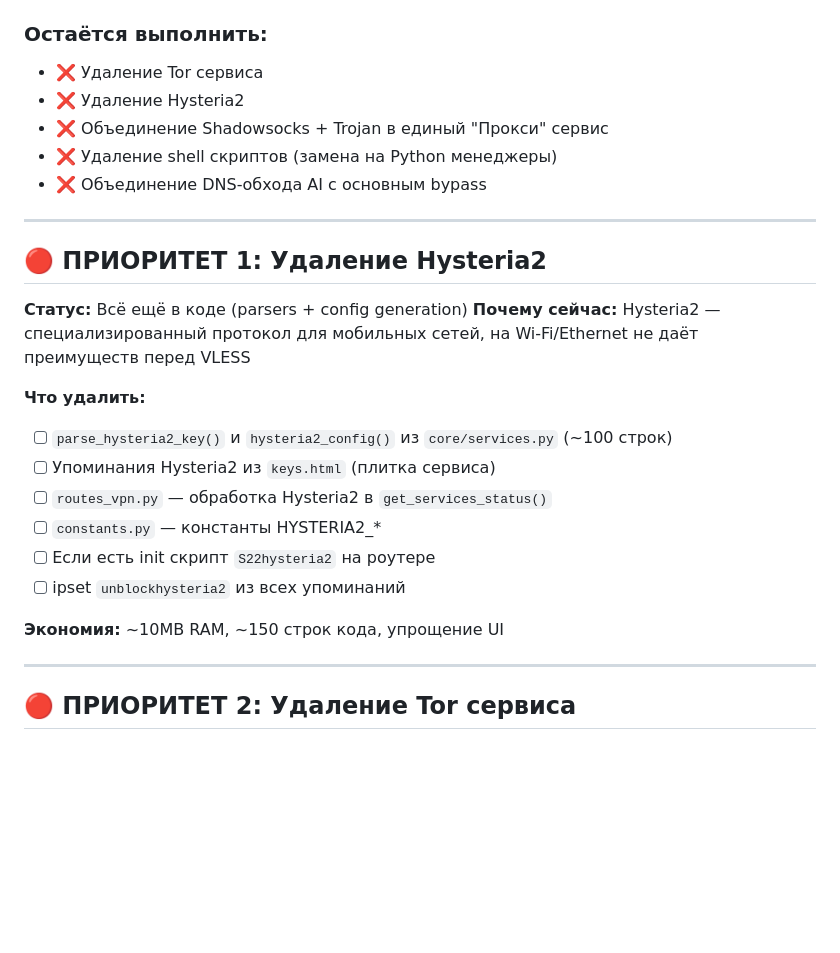
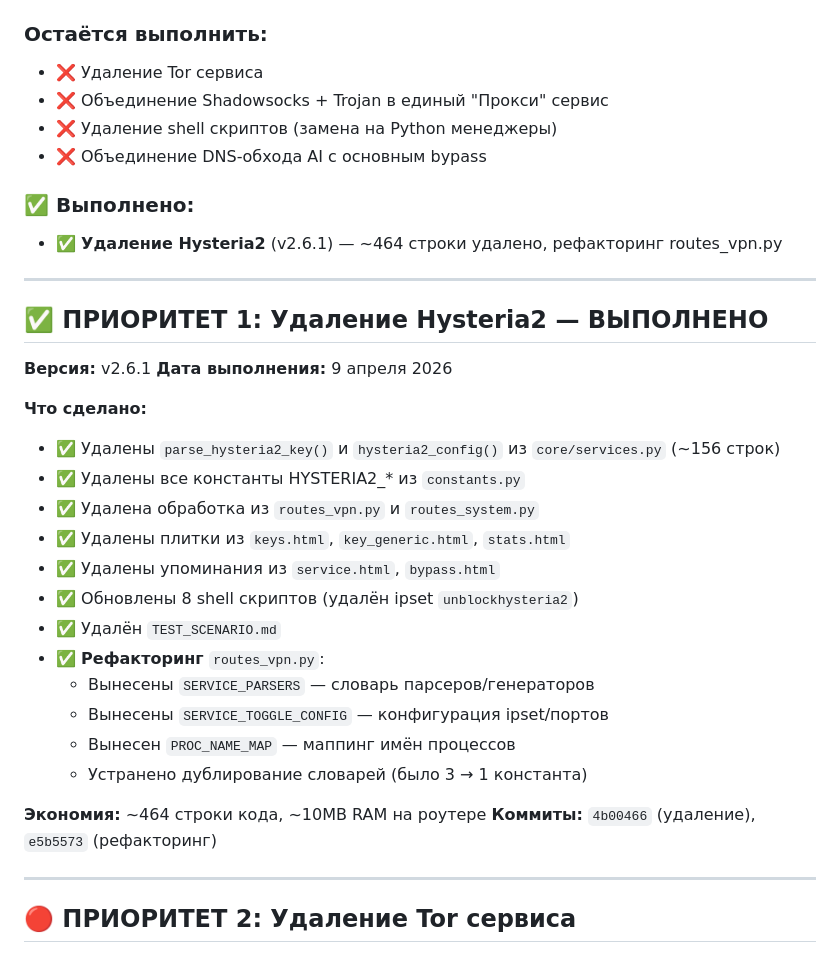
Before and after one commit to royfincher25-source/flymybyte, a Markdown page: docs/plans/OPTIMIZATION_PLAN.md, the part around the change. GitHub-like rendering; blank space fills up the shorter version.

Commit message:
docs: обновлён план оптимизации - ПРИОРИТЕТ 1 выполнен

```diff
--- a/docs/plans/OPTIMIZATION_PLAN.md
+++ b/docs/plans/OPTIMIZATION_PLAN.md
@@ -28,27 +28,36 @@
 
 ### Остаётся выполнить:
 - ❌ Удаление Tor сервиса
-- ❌ Удаление Hysteria2
 - ❌ Объединение Shadowsocks + Trojan в единый "Прокси" сервис
 - ❌ Удаление shell скриптов (замена на Python менеджеры)
 - ❌ Объединение DNS-обхода AI с основным bypass
 
+### ✅ Выполнено:
+- ✅ **Удаление Hysteria2** (v2.6.1) — ~464 строки удалено, рефакторинг routes_vpn.py
+
 ---
 
-## 🔴 ПРИОРИТЕТ 1: Удаление Hysteria2
+## ✅ ПРИОРИТЕТ 1: Удаление Hysteria2 — ВЫПОЛНЕНО
 
-**Статус:** Всё ещё в коде (parsers + config generation)
-**Почему сейчас:** Hysteria2 — специализированный протокол для мобильных сетей, на Wi-Fi/Ethernet не даёт преимуществ перед VLESS
+**Версия:** v2.6.1
+**Дата выполнения:** 9 апреля 2026
 
-**Что удалить:**
-- [ ] `parse_hysteria2_key()` и `hysteria2_config()` из `core/services.py` (~100 строк)
-- [ ] Упоминания Hysteria2 из `keys.html` (плитка сервиса)
-- [ ] `routes_vpn.py` — обработка Hysteria2 в `get_services_status()`
-- [ ] `constants.py` — константы HYSTERIA2_*
-- [ ] Если есть init скрипт `S22hysteria2` на роутере
-- [ ] ipset `unblockhysteria2` из всех упоминаний
+**Что сделано:**
+- ✅ Удалены `parse_hysteria2_key()` и `hysteria2_config()` из `core/services.py` (~156 строк)
+- ✅ Удалены все константы HYSTERIA2_* из `constants.py`
+- ✅ Удалена обработка из `routes_vpn.py` и `routes_system.py`
+- ✅ Удалены плитки из `keys.html`, `key_generic.html`, `stats.html`
+- ✅ Удалены упоминания из `service.html`, `bypass.html`
+- ✅ Обновлены 8 shell скриптов (удалён ipset `unblockhysteria2`)
+- ✅ Удалён `TEST_SCENARIO.md`
+- ✅ **Рефакторинг** `routes_vpn.py`:
+  - Вынесены `SERVICE_PARSERS` — словарь парсеров/генераторов
+  - Вынесены `SERVICE_TOGGLE_CONFIG` — конфигурация ipset/портов
+  - Вынесен `PROC_NAME_MAP` — маппинг имён процессов
+  - Устранено дублирование словарей (было 3 → 1 константа)
 
-**Экономия:** ~10MB RAM, ~150 строк кода, упрощение UI
+**Экономия:** ~464 строки кода, ~10MB RAM на роутере
+**Коммиты:** `4b00466` (удаление), `e5b5573` (рефакторинг)
 
 ---
 
```
